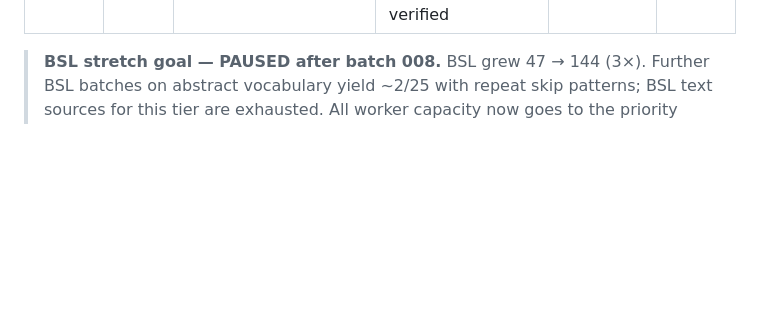
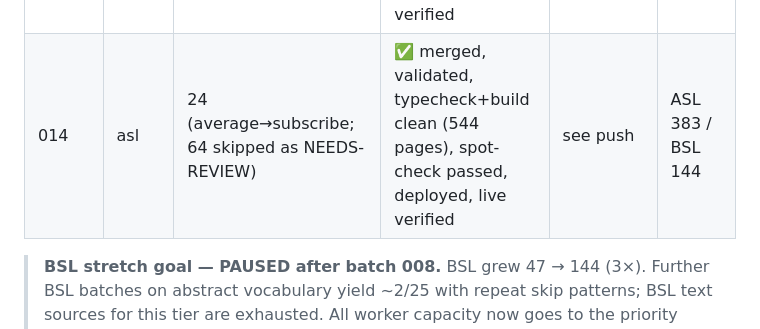
Before and after one commit to childygyan/signlanguage-translator, a Markdown page: docs/DICTIONARY-EXPANSION-PROGRESS.md, the part around the change. Drawn GitHub-style; blank space fills up the shorter version.

Commit message:
Log batch 014 progress

```diff
--- a/docs/DICTIONARY-EXPANSION-PROGRESS.md
+++ b/docs/DICTIONARY-EXPANSION-PROGRESS.md
@@ -33,5 +33,6 @@
 | 011 | asl | 15 (hard→interest; 24 skipped as NEEDS-REVIEW incl. plurals, stubs, video-only) | ✅ merged, validated, typecheck+build clean (499 pages), spot-check passed, deployed, live verified | see push | ASL 338 / BSL 144 |
 | 012 | asl | 14 (keep→agreement; 32 skipped as NEEDS-REVIEW incl. duplicates of existing signs, stubs, video-only) | ✅ merged, validated, typecheck+build clean (513 pages), spot-check passed, deployed, live verified | see push | ASL 352 / BSL 144 |
 | 013 | asl | 7 (sure→past; 39 skipped as NEEDS-REVIEW — 85% skip rate, abstract tail thinning) | ✅ merged, validated, typecheck+build clean (520 pages), spot-check passed, deployed, live verified | see push | ASL 359 / BSL 144 |
+| 014 | asl | 24 (average→subscribe; 64 skipped as NEEDS-REVIEW) | ✅ merged, validated, typecheck+build clean (544 pages), spot-check passed, deployed, live verified | see push | ASL 383 / BSL 144 |
 
 > **BSL stretch goal — PAUSED after batch 008.** BSL grew 47 → 144 (3×). Further BSL batches on abstract vocabulary yield ~2/25 with repeat skip patterns; BSL text sources for this tier are exhausted. All worker capacity now goes to the priority target: ASL 1000+.
```
